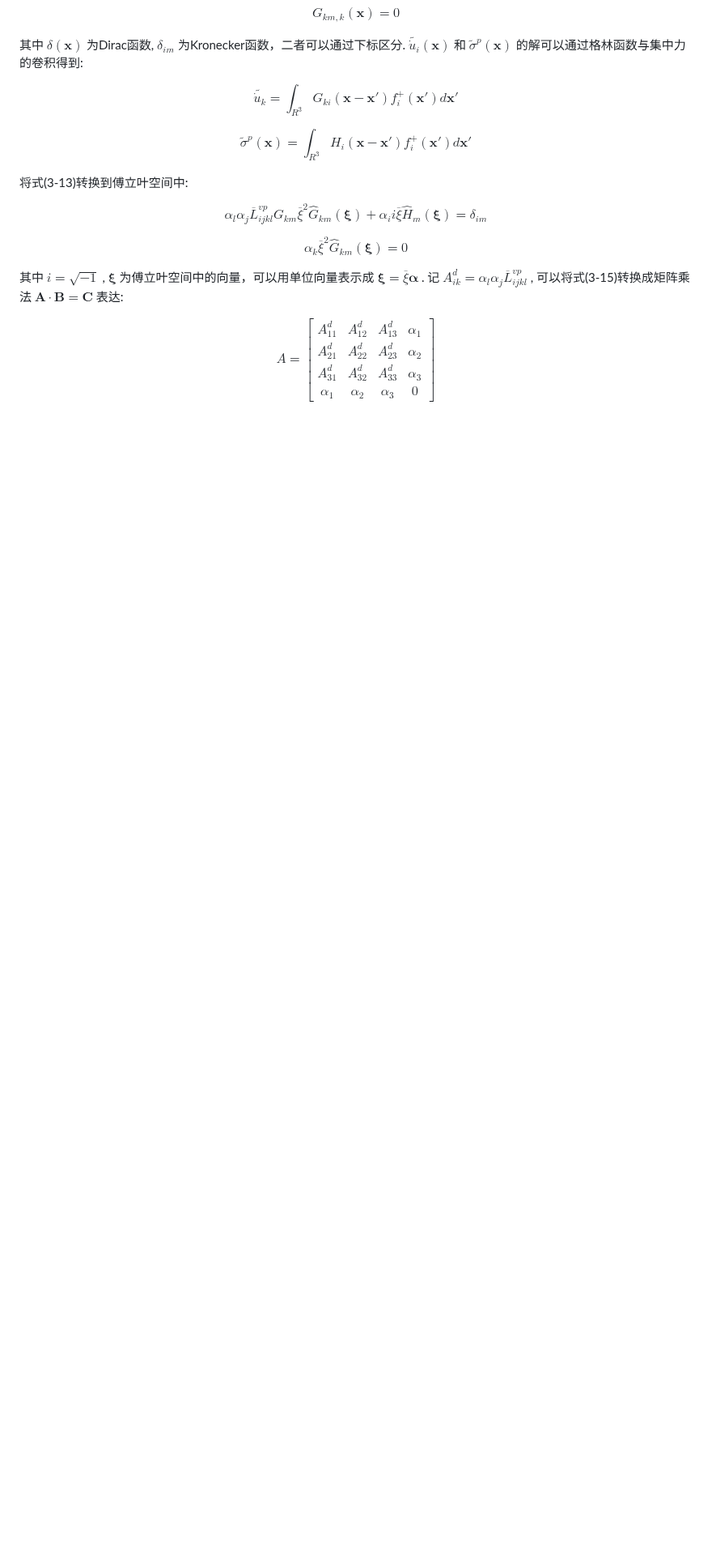
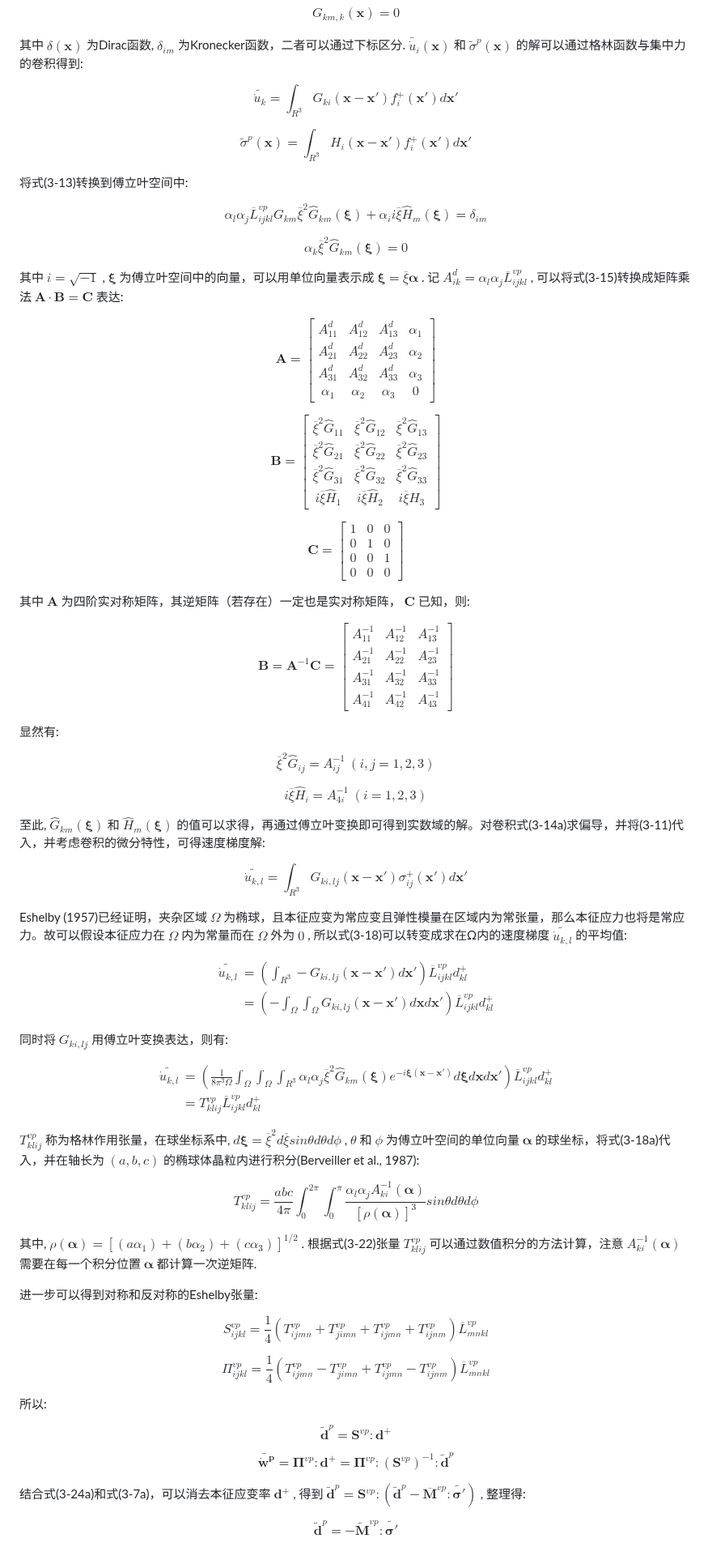
Before and after one commit to Kecheng96/EVPSC_CPP, a Markdown page: README.md, the part around the change. Shown at 81% size. Rendered like a GitHub page; blank space fills up the shorter version.

```diff
--- a/README.md
+++ b/README.md
@@ -218,7 +218,66 @@ $$\alpha_k\overline\xi^2\widehat G_{km}(\boldsymbol\xi)=0\tag{3-15b}$$
 
 其中 $i=\sqrt{-1}$ , $\boldsymbol\xi$ 为傅立叶空间中的向量，可以用单位向量表示成 $\boldsymbol\xi=\overline\xi\boldsymbol\alpha$ . 记 $A_{ik}^d=\alpha_l\alpha_j\overline L_{ijkl}^{vp}$ , 可以将式(3-15)转换成矩阵乘法 $\boldsymbol{A\cdot B=C}$ 表达:
 
-$$A=\begin{bmatrix} A_{11}^d & A_{12}^d & A_{13}^d & \alpha_1\\
+$$\boldsymbol A=\begin{bmatrix} A_{11}^d & A_{12}^d & A_{13}^d & \alpha_1\\
 A_{21}^d & A_{22}^d & A_{23}^d & \alpha_2 \\
 A_{31}^d & A_{32}^d & A_{33}^d & \alpha_3 \\
 \alpha_1 & \alpha_2 & \alpha_3 & 0\end{bmatrix}\tag{3-16a}$$
+
+$$\boldsymbol B=\begin{bmatrix} \overline\xi^2\widehat G_{11} & \overline\xi^2\widehat G_{12} & \overline\xi^2\widehat G_{13} \\
+\overline\xi^2\widehat G_{21} & \overline\xi^2\widehat G_{22} & \overline\xi^2\widehat G_{23} \\
+\overline\xi^2\widehat G_{31} & \overline\xi^2\widehat G_{32} & \overline\xi^2\widehat G_{33} \\
+i\overline\xi\widehat H_1 & i\overline\xi\widehat H_2 & i\overline\xi\widehat H_3 \end{bmatrix}\tag{3-16b}$$
+
+$$\boldsymbol C=\begin{bmatrix} 1 & 0 & 0\\
+0 & 1 & 0\\
+0 & 0 & 1\\
+0 & 0 & 0\end{bmatrix}\tag{3-16c}$$
+
+其中 $\boldsymbol A$ 为四阶实对称矩阵，其逆矩阵（若存在）一定也是实对称矩阵， $\boldsymbol C$ 已知，则:
+
+$$\boldsymbol B=\boldsymbol A^{-1}\boldsymbol C=\begin{bmatrix} A_{11}^{-1} & A_{12}^{-1} & A_{13}^{-1}\\
+A_{21}^{-1} & A_{22}^{-1} & A_{23}^{-1}\\
+A_{31}^{-1} & A_{32}^{-1} & A_{33}^{-1}\\
+A_{41}^{-1} & A_{42}^{-1} & A_{43}^{-1}\end{bmatrix}\tag{3-17}$$
+
+显然有:
+
+$$\overline\xi^2\widehat G_{ij}=A_{ij}^{-1}\ (i,j=1,2,3)\tag{3-18a}$$
+
+$$i\overline\xi\widehat H_{i}=A_{4i}^{-1}\ (i=1,2,3)\tag{3-18b}$$
+
+至此, $\widehat G_{km}(\boldsymbol\xi)$ 和 $\widehat H_{m}(\boldsymbol\xi)$ 的值可以求得，再通过傅立叶变换即可得到实数域的解。对卷积式(3-14a)求偏导，并将(3-11)代入，并考虑卷积的微分特性，可得速度梯度解:
+
+$$\widetilde {\dot u_{k,l}}=\int_{R^3}G_{ki,lj}(\boldsymbol x - \boldsymbol x')\sigma_{ij}^+(\boldsymbol x')d\boldsymbol x'\tag{3-19}$$
+
+Eshelby (1957)已经证明，夹杂区域 $\Omega$ 为椭球，且本征应变为常应变且弹性模量在区域内为常张量，那么本征应力也将是常应力。故可以假设本征应力在 $\Omega$ 内为常量而在 $\Omega$ 外为 $0$ , 所以式(3-18)可以转变成求在Ω内的速度梯度 $\widetilde {\dot u_{k,l}}$ 的平均值:
+
+$$\begin{align}\widetilde {\dot u_{k,l}} &= \left(\int_{R^3}-G_{ki,lj}(\boldsymbol x - \boldsymbol x')d\boldsymbol x'\right)\overline L_{ijkl}^{vp}d_{kl}^+\\
+&=\left(-\int_{\Omega}\int_{\Omega}G_{ki,lj}(\boldsymbol x - \boldsymbol x')d\boldsymbol xd\boldsymbol x'\right)\overline L_{ijkl}^{vp}d_{kl}^+\end{align}\tag{3-20}$$
+
+同时将 $G_{ki,lj}$ 用傅立叶变换表达，则有:
+
+$$\begin{align}\widetilde {\dot u_{k,l}}&=\left(\frac{1}{8\pi^3\Omega}\int_{\Omega}\int_{\Omega}\int_{R^3}\alpha_l\alpha_j\overline\xi^2\widehat G_{km}(\boldsymbol\xi)e^{-i\boldsymbol\xi(\boldsymbol x - \boldsymbol x')}d\boldsymbol\xi d\boldsymbol xd\boldsymbol x'\right)\overline L_{ijkl}^{vp}d_{kl}^+\\\
+&=T_{klij}^{vp}\overline L_{ijkl}^{vp}d_{kl}^+\end{align}\tag{3-21}$$
+
+$T_{klij}^{vp}$ 称为格林作用张量，在球坐标系中, $d\boldsymbol\xi = \overline\xi^2d\overline\xi sin\theta d\theta d\phi$ , $\theta$ 和 $\phi$ 为傅立叶空间的单位向量 $\boldsymbol\alpha$ 的球坐标，将式(3-18a)代入，并在轴长为 $(a,b,c)$ 的椭球体晶粒内进行积分(Berveiller et al., 1987):
+
+$$T_{klij}^{vp}=\dfrac{abc}{4\pi}\int_0^{2\pi}\int_0^{\pi}\dfrac{\alpha_l\alpha_j A_{ki}^{-1}(\boldsymbol\alpha)}{\left[\rho(\boldsymbol\alpha)\right]^3}sin\theta d\theta d\phi\tag{3-22}$$
+
+其中, $\rho(\boldsymbol\alpha)=\left[(a\alpha_1)+(b\alpha_2)+(c\alpha_3)\right]^{1/2}$ . 根据式(3-22)张量 $T_{klij}^{vp}$ 可以通过数值积分的方法计算，注意 $A_{ki}^{-1}(\boldsymbol\alpha)$ 需要在每一个积分位置 $\boldsymbol\alpha$ 都计算一次逆矩阵.
+
+进一步可以得到对称和反对称的Eshelby张量:
+
+$$S_{ijkl}^{vp}=\frac{1}{4}\left(T_{ijmn}^{vp}+T_{jimn}^{vp}+T_{ijmn}^{vp}+T_{ijnm}^{vp}\right)\overline L_{mnkl}^{vp}\tag{3-23a}$$
+
+$$\Pi_{ijkl}^{vp}=\frac{1}{4}\left(T_{ijmn}^{vp}-T_{jimn}^{vp}+T_{ijmn}^{vp}-T_{ijnm}^{vp}\right)\overline L_{mnkl}^{vp}\tag{3-23a}$$
+
+所以:
+
+$$\boldsymbol{\widetilde d}^p=\boldsymbol S^{vp}:\boldsymbol d^+\tag{3-24a}$$
+
+$$\boldsymbol {\widetilde {\dot w^p}}=\boldsymbol\Pi^{vp}:\boldsymbol d^+ =\boldsymbol\Pi^{vp}:\left(\boldsymbol S^{vp}\right)^{-1}:\boldsymbol{\widetilde d}^p\tag{3-24b}$$
+
+结合式(3-24a)和式(3-7a)，可以消去本征应变率 $\boldsymbol d^+$ , 得到 $\boldsymbol{\widetilde d}^p=\boldsymbol S^{vp}:\left(\boldsymbol{\widetilde d}^p-\overline{\boldsymbol M}^{vp}:\widetilde{\boldsymbol\sigma'}\right)$ , 整理得:
+
+$$\boldsymbol{\widetilde d}^p=-\widetilde{\boldsymbol M}^{vp}:\widetilde{\boldsymbol\sigma'}\tag{3-25}$$
```
